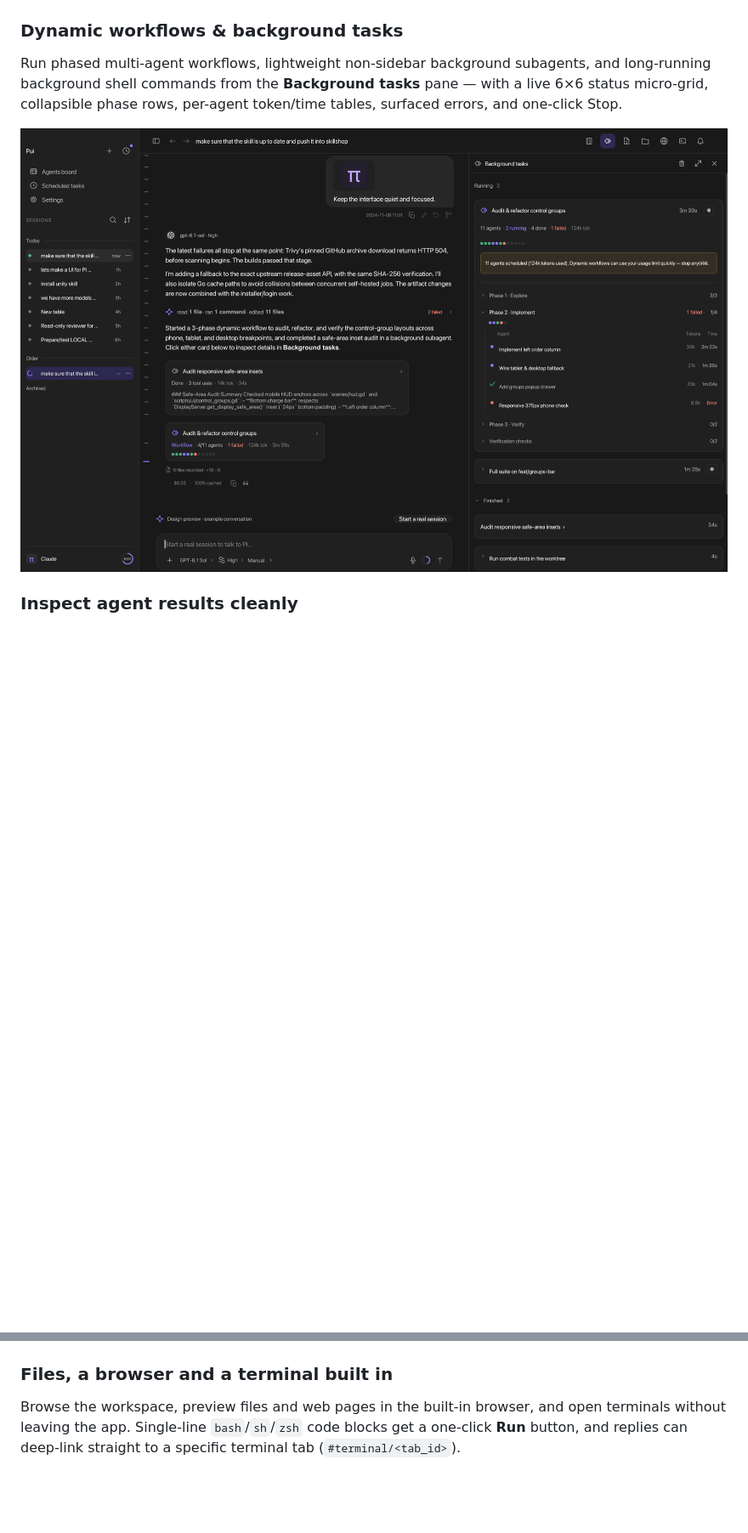
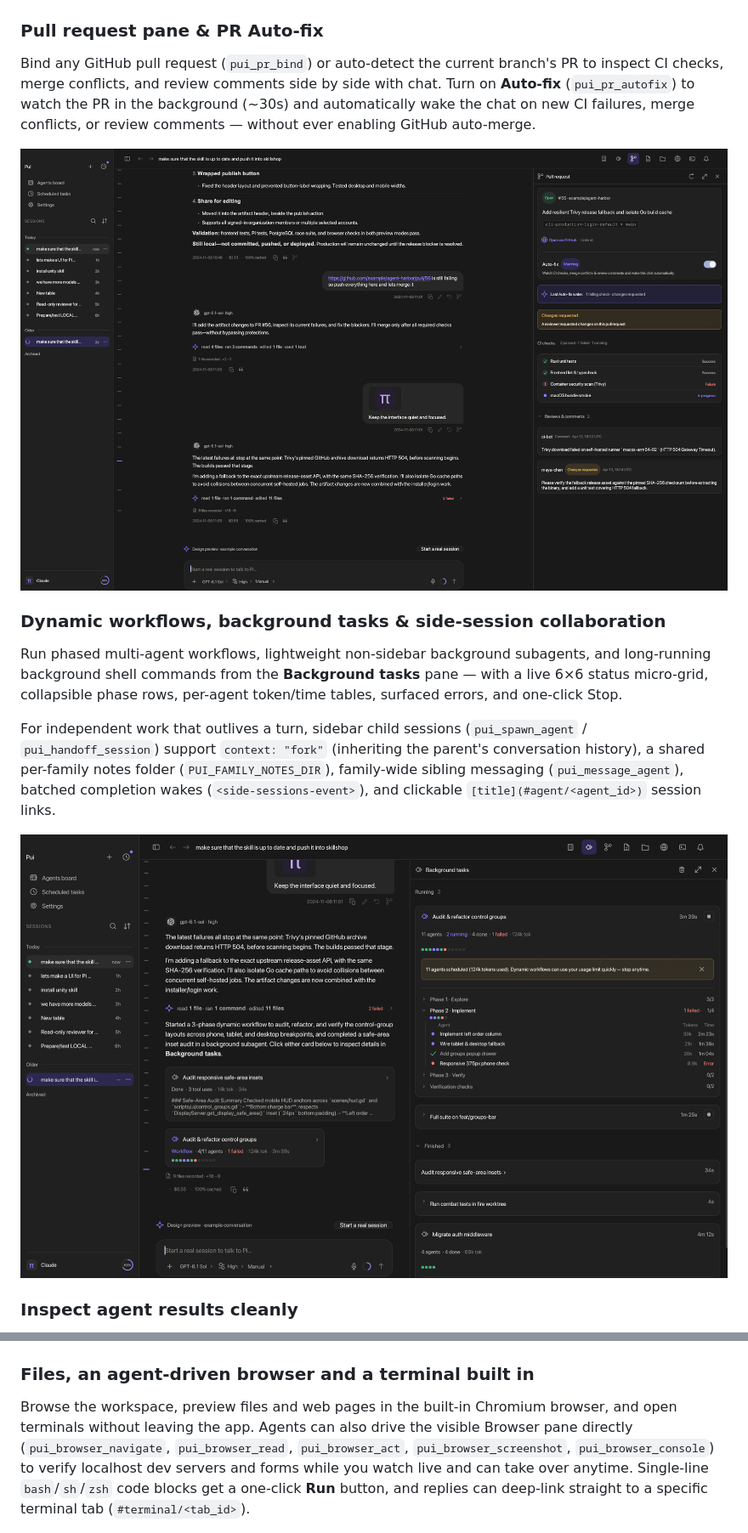
Before and after one commit to RebliNk17/pui, a Markdown page: README.md, 2 parts joined by grey strips. Shown at 85% size. GitHub-like rendering; pictures changed too: docs/images/pr-pane.png (added), docs/images/workflows.png; blank space fills up the shorter version.

Commit message:
docs(readme): document PR pane & Auto-fix, Browser automation, side-session comms, and Auto mode upgrades

```diff
--- a/README.md
+++ b/README.md
@@ -36,9 +37,17 @@ One search box covers chats, message text, files and settings.
 
 ![Search overlay](docs/images/search.png)
 
-### Dynamic workflows & background tasks
+### Pull request pane & PR Auto-fix
+
+Bind any GitHub pull request (`pui_pr_bind`) or auto-detect the current branch's PR to inspect CI checks, merge conflicts, and review comments side by side with chat. Turn on **Auto-fix** (`pui_pr_autofix`) to watch the PR in the background (~30s) and automatically wake the chat on new CI failures, merge conflicts, or review comments — without ever enabling GitHub auto-merge.
+
+![Pull request right-side pane with CI checks, review comments, and Auto-fix toggle](docs/images/pr-pane.png)
+
+### Dynamic workflows, background tasks & side-session collaboration
 
 Run phased multi-agent workflows, lightweight non-sidebar background subagents, and long-running background shell commands from the **Background tasks** pane — with a live 6×6 status micro-grid, collapsible phase rows, per-agent token/time tables, surfaced errors, and one-click Stop.
+
+For independent work that outlives a turn, sidebar child sessions (`pui_spawn_agent` / `pui_handoff_session`) support `context: "fork"` (inheriting the parent's conversation history), a shared per-family notes folder (`PUI_FAMILY_NOTES_DIR`), family-wide sibling messaging (`pui_message_agent`), batched completion wakes (`<side-sessions-event>`), and clickable `[title](#agent/<agent_id>)` session links.
 
 ![Dynamic workflows, inline agent result cards, and the Background tasks pane](docs/images/workflows.png)
 
@@ -54,9 +63,9 @@ Multi-step turns pin a collapsible progress strip above the composer (`pui_updat
 
 ![Turn UX plan strip, wrap-up box, and follow-up session proposal card](docs/images/turn-ux.png)
 
-### Files, a browser and a terminal built in
+### Files, an agent-driven browser and a terminal built in
 
-Browse the workspace, preview files and web pages in the built-in browser, and open terminals without leaving the app. Single-line `bash`/`sh`/`zsh` code blocks get a one-click **Run** button, and replies can deep-link straight to a specific terminal tab (`#terminal/<tab_id>`).
+Browse the workspace, preview files and web pages in the built-in Chromium browser, and open terminals without leaving the app. Agents can also drive the visible Browser pane directly (`pui_browser_navigate`, `pui_browser_read`, `pui_browser_act`, `pui_browser_screenshot`, `pui_browser_console`) to verify localhost dev servers and forms while you watch live and can take over anytime. Single-line `bash`/`sh`/`zsh` code blocks get a one-click **Run** button, and replies can deep-link straight to a specific terminal tab (`#terminal/<tab_id>`).
 
 ![Workspace file browser](docs/images/files.png)
 
```
Also changed, not shown: other parts of README.md (+8 -4 lines).
